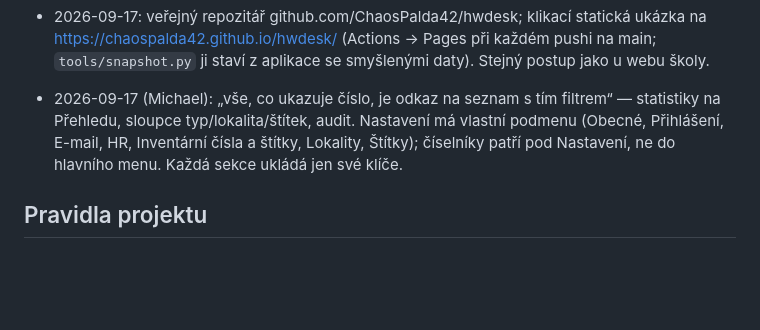
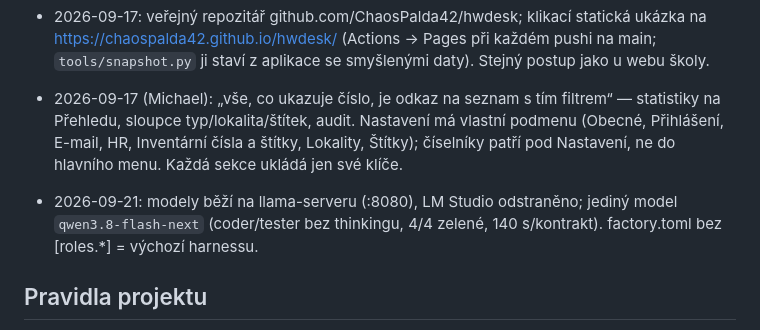
Before and after one commit to ChaosPalda42/hwdesk, a Markdown page: OPERATOR.md, the part around the change. Drawn GitHub-style; blank space fills up the shorter version.

Commit message:
OPERATOR: llama-server + Flash-Next
Co-Authored-By: Claude Opus 5 <noreply@anthropic.com>

```diff
--- a/OPERATOR.md
+++ b/OPERATOR.md
@@ -83,6 +83,10 @@ vstupy: Entra ID registrace, SMTP účet, Drupal URL/auth, server.
   čísla a štítky, Lokality, Štítky); číselníky patří pod Nastavení, ne do
   hlavního menu. Každá sekce ukládá jen své klíče.
 
+- 2026-09-21: modely běží na llama-serveru (:8080), LM Studio odstraněno;
+  jediný model `qwen3.8-flash-next` (coder/tester bez thinkingu, 4/4 zelené,
+  140 s/kontrakt). factory.toml bez [roles.*] = výchozí harnessu.
+
 ## Pravidla projektu
 - Stack: Python 3.11+, Flask 3, sqlite3 (raw SQL, `sqlite3.Row`), Jinja2, reportlab, msal.
 - Testy: `uv run pytest -q`
```
